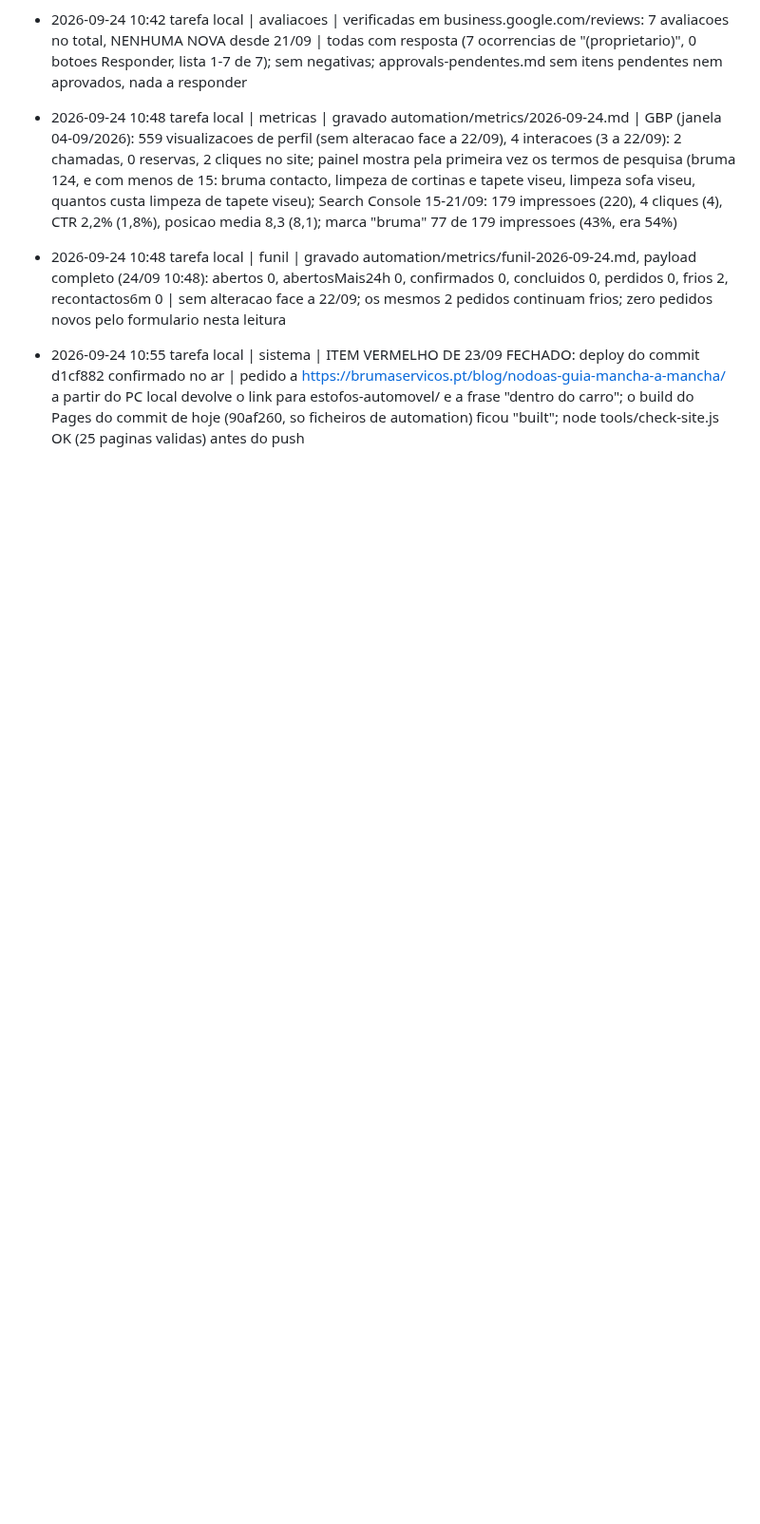
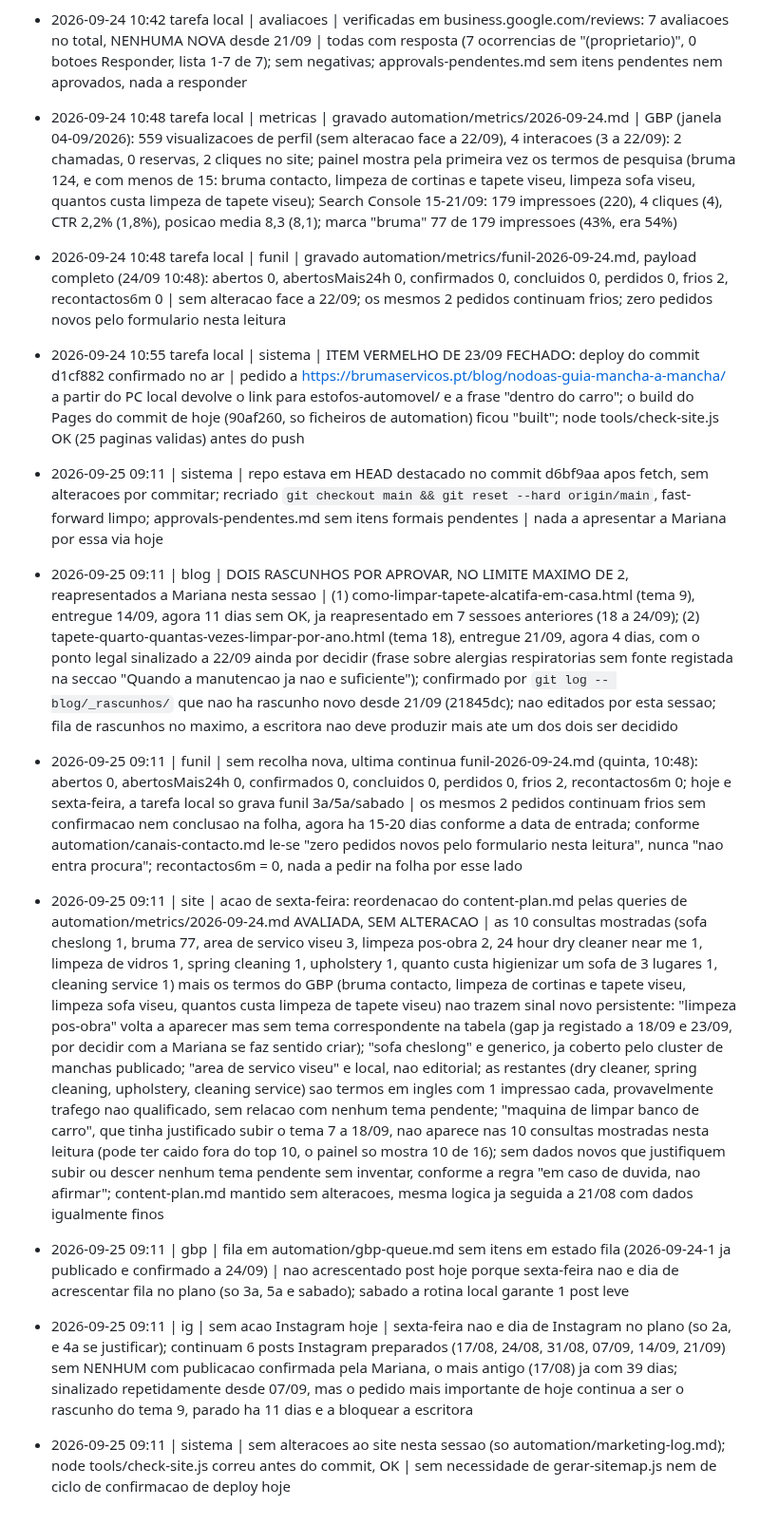
Before and after one commit to mavechfe/bruma-site, a Markdown page: automation/marketing-log.md, the part around the change. Shown at 95% size. Rendered like a GitHub page; blank space fills up the shorter version.

Commit message:
agent: 2026-09-25

```diff
--- a/automation/marketing-log.md
+++ b/automation/marketing-log.md
@@ -423,3 +423,11 @@ Formato: `- AAAA-MM-DD HH:mm | <canal: gbp|blog|ig|site|funil|sistema> | <ação
 - 2026-09-24 10:48 tarefa local | metricas | gravado automation/metrics/2026-09-24.md | GBP (janela 04-09/2026): 559 visualizacoes de perfil (sem alteracao face a 22/09), 4 interacoes (3 a 22/09): 2 chamadas, 0 reservas, 2 cliques no site; painel mostra pela primeira vez os termos de pesquisa (bruma 124, e com menos de 15: bruma contacto, limpeza de cortinas e tapete viseu, limpeza sofa viseu, quantos custa limpeza de tapete viseu); Search Console 15-21/09: 179 impressoes (220), 4 cliques (4), CTR 2,2% (1,8%), posicao media 8,3 (8,1); marca "bruma" 77 de 179 impressoes (43%, era 54%)
 - 2026-09-24 10:48 tarefa local | funil | gravado automation/metrics/funil-2026-09-24.md, payload completo (24/09 10:48): abertos 0, abertosMais24h 0, confirmados 0, concluidos 0, perdidos 0, frios 2, recontactos6m 0 | sem alteracao face a 22/09; os mesmos 2 pedidos continuam frios; zero pedidos novos pelo formulario nesta leitura
 - 2026-09-24 10:55 tarefa local | sistema | ITEM VERMELHO DE 23/09 FECHADO: deploy do commit d1cf882 confirmado no ar | pedido a https://brumaservicos.pt/blog/nodoas-guia-mancha-a-mancha/ a partir do PC local devolve o link para estofos-automovel/ e a frase "dentro do carro"; o build do Pages do commit de hoje (90af260, so ficheiros de automation) ficou "built"; node tools/check-site.js OK (25 paginas validas) antes do push
+
+- 2026-09-25 09:11 | sistema | repo estava em HEAD destacado no commit d6bf9aa apos fetch, sem alteracoes por commitar; recriado `git checkout main && git reset --hard origin/main`, fast-forward limpo; approvals-pendentes.md sem itens formais pendentes | nada a apresentar a Mariana por essa via hoje
+- 2026-09-25 09:11 | blog | DOIS RASCUNHOS POR APROVAR, NO LIMITE MAXIMO DE 2, reapresentados a Mariana nesta sessao | (1) como-limpar-tapete-alcatifa-em-casa.html (tema 9), entregue 14/09, agora 11 dias sem OK, ja reapresentado em 7 sessoes anteriores (18 a 24/09); (2) tapete-quarto-quantas-vezes-limpar-por-ano.html (tema 18), entregue 21/09, agora 4 dias, com o ponto legal sinalizado a 22/09 ainda por decidir (frase sobre alergias respiratorias sem fonte registada na seccao "Quando a manutencao ja nao e suficiente"); confirmado por `git log -- blog/_rascunhos/` que nao ha rascunho novo desde 21/09 (21845dc); nao editados por esta sessao; fila de rascunhos no maximo, a escritora nao deve produzir mais ate um dos dois ser decidido
+- 2026-09-25 09:11 | funil | sem recolha nova, ultima continua funil-2026-09-24.md (quinta, 10:48): abertos 0, abertosMais24h 0, confirmados 0, concluidos 0, perdidos 0, frios 2, recontactos6m 0; hoje e sexta-feira, a tarefa local so grava funil 3a/5a/sabado | os mesmos 2 pedidos continuam frios sem confirmacao nem conclusao na folha, agora ha 15-20 dias conforme a data de entrada; conforme automation/canais-contacto.md le-se "zero pedidos novos pelo formulario nesta leitura", nunca "nao entra procura"; recontactos6m = 0, nada a pedir na folha por esse lado
+- 2026-09-25 09:11 | site | acao de sexta-feira: reordenacao do content-plan.md pelas queries de automation/metrics/2026-09-24.md AVALIADA, SEM ALTERACAO | as 10 consultas mostradas (sofa cheslong 1, bruma 77, area de servico viseu 3, limpeza pos-obra 2, 24 hour dry cleaner near me 1, limpeza de vidros 1, spring cleaning 1, upholstery 1, quanto custa higienizar um sofa de 3 lugares 1, cleaning service 1) mais os termos do GBP (bruma contacto, limpeza de cortinas e tapete viseu, limpeza sofa viseu, quantos custa limpeza de tapete viseu) nao trazem sinal novo persistente: "limpeza pos-obra" volta a aparecer mas sem tema correspondente na tabela (gap ja registado a 18/09 e 23/09, por decidir com a Mariana se faz sentido criar); "sofa cheslong" e generico, ja coberto pelo cluster de manchas publicado; "area de servico viseu" e local, nao editorial; as restantes (dry cleaner, spring cleaning, upholstery, cleaning service) sao termos em ingles com 1 impressao cada, provavelmente trafego nao qualificado, sem relacao com nenhum tema pendente; "maquina de limpar banco de carro", que tinha justificado subir o tema 7 a 18/09, nao aparece nas 10 consultas mostradas nesta leitura (pode ter caido fora do top 10, o painel so mostra 10 de 16); sem dados novos que justifiquem subir ou descer nenhum tema pendente sem inventar, conforme a regra "em caso de duvida, nao afirmar"; content-plan.md mantido sem alteracoes, mesma logica ja seguida a 21/08 com dados igualmente finos
+- 2026-09-25 09:11 | gbp | fila em automation/gbp-queue.md sem itens em estado fila (2026-09-24-1 ja publicado e confirmado a 24/09) | nao acrescentado post hoje porque sexta-feira nao e dia de acrescentar fila no plano (so 3a, 5a e sabado); sabado a rotina local garante 1 post leve
+- 2026-09-25 09:11 | ig | sem acao Instagram hoje | sexta-feira nao e dia de Instagram no plano (so 2a, e 4a se justificar); continuam 6 posts Instagram preparados (17/08, 24/08, 31/08, 07/09, 14/09, 21/09) sem NENHUM com publicacao confirmada pela Mariana, o mais antigo (17/08) ja com 39 dias; sinalizado repetidamente desde 07/09, mas o pedido mais importante de hoje continua a ser o rascunho do tema 9, parado ha 11 dias e a bloquear a escritora
+- 2026-09-25 09:11 | sistema | sem alteracoes ao site nesta sessao (so automation/marketing-log.md); node tools/check-site.js correu antes do commit, OK | sem necessidade de gerar-sitemap.js nem de ciclo de confirmacao de deploy hoje
```
